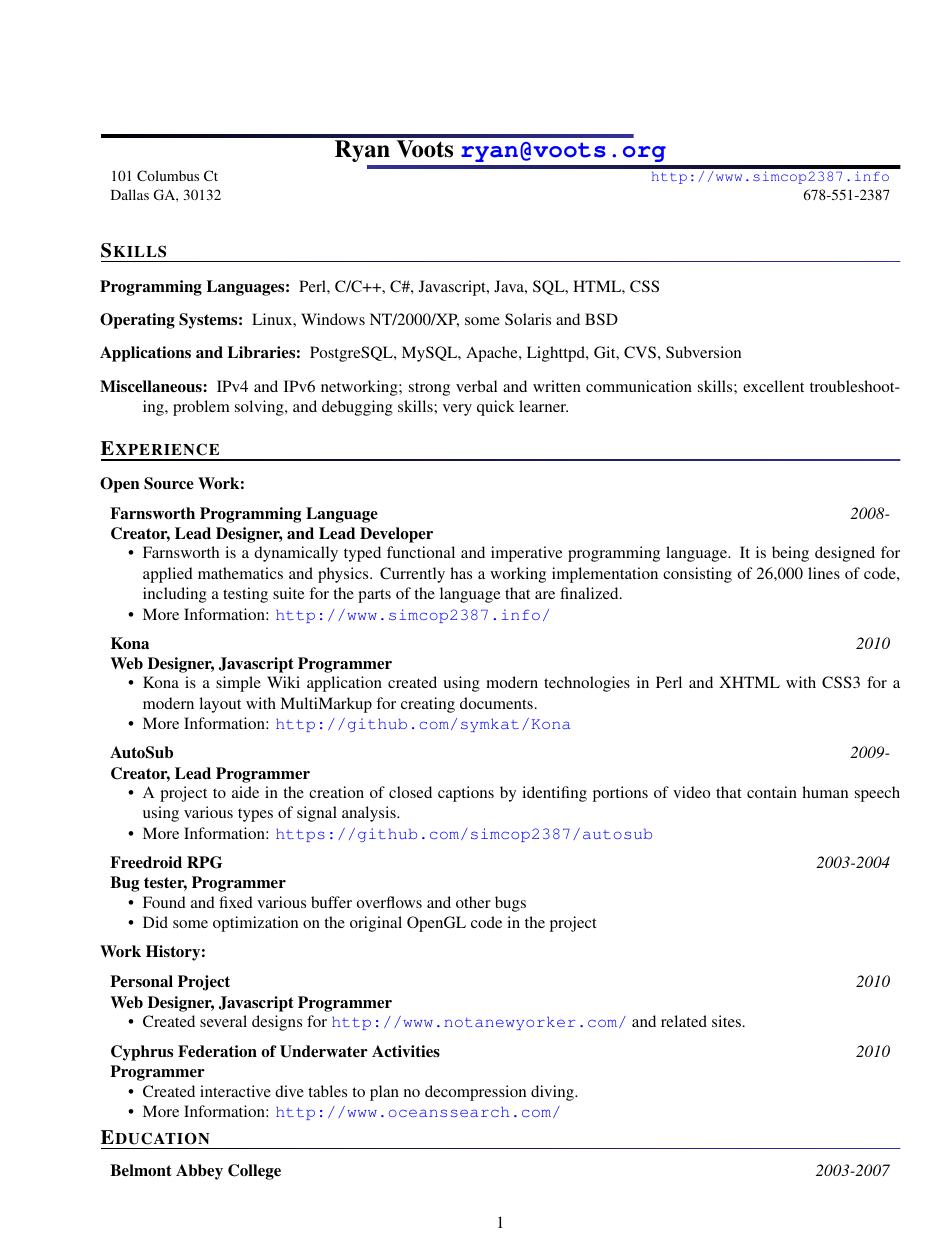
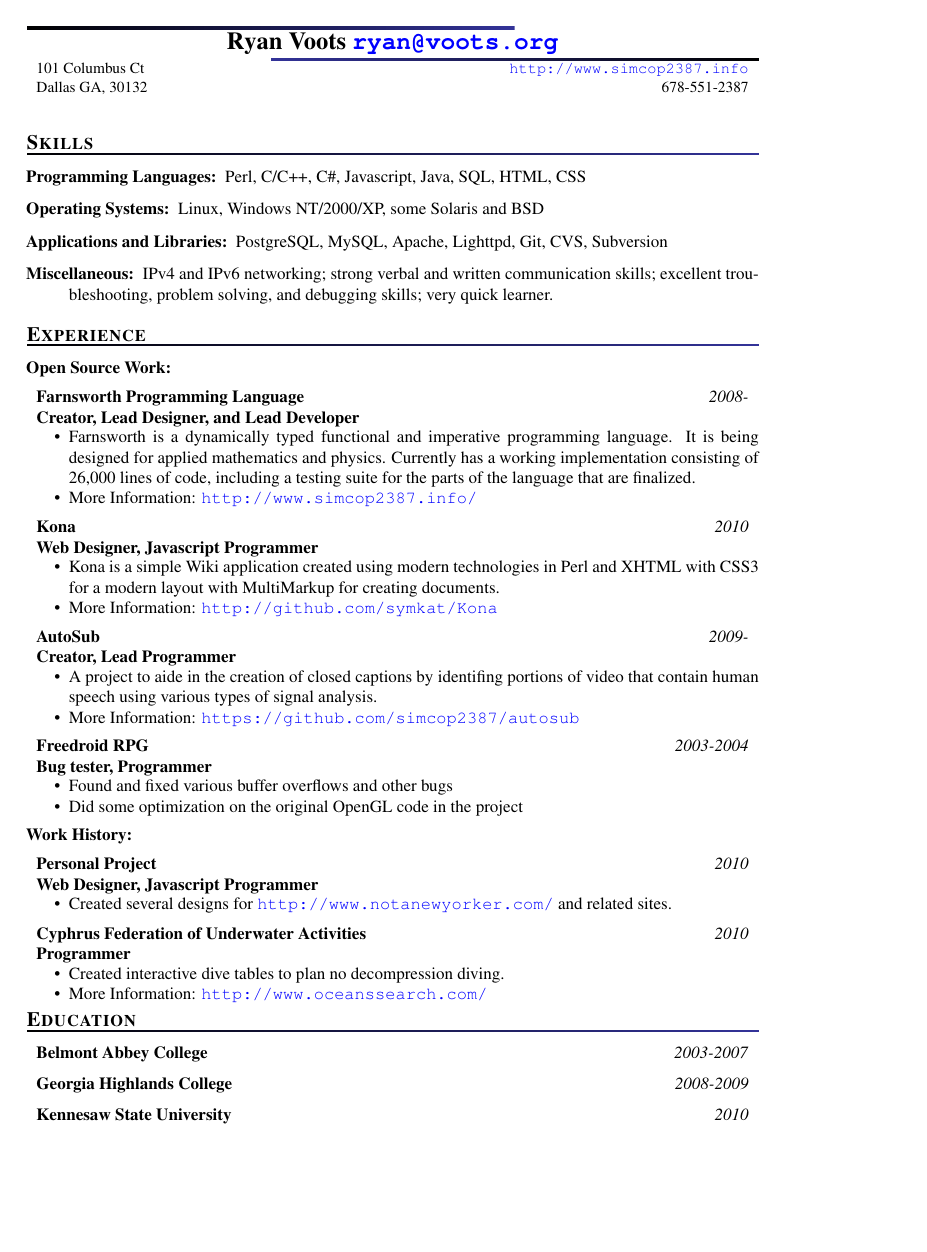
Before and after one commit to simcop2387/resume, a LaTeX CV (resume.tex): page 1 of 2 before the commit and the whole page after it. Compiled offline with pdfLaTeX.

Commit message:
tweaks to layout

```diff
--- a/resume.tex
+++ b/resume.tex
@@ -12,7 +12,12 @@
 \streetaddress{101 Columbus Ct}
 \citystatezip{Dallas GA, 30132}
 
-\usepackage{fullpage}
+% \usepackage{fullpage}
+	\addtolength{\oddsidemargin}{-.875in}
+	\addtolength{\evensidemargin}{-.875in}
+
+	\addtolength{\topmargin}{-.875in}
+
 
 % For more compact lists.
 \usepackage{paralist}
```
